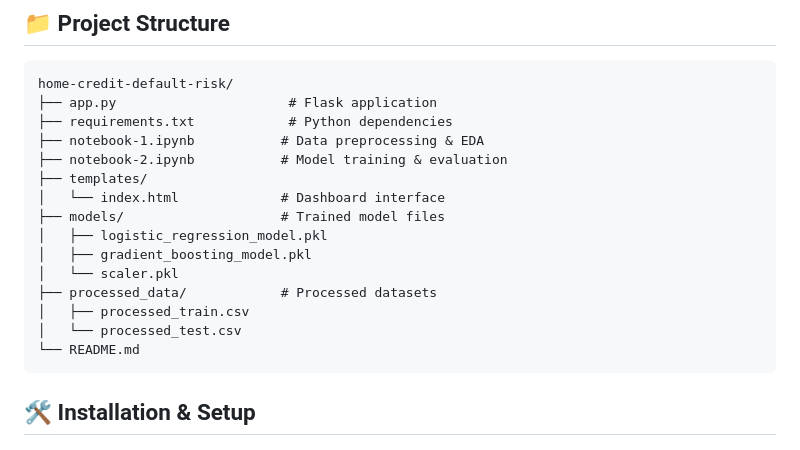
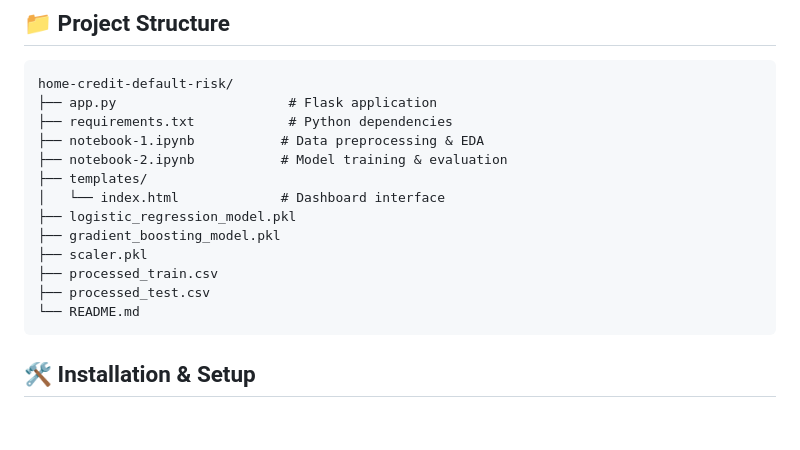
Before and after one commit to michaelwpwenas/home-credit-default-risk, a Markdown page: README.md, the part around the change. Rendered like a GitHub page; blank space fills up the shorter version.

````diff
--- a/README.md
+++ b/README.md
@@ -48,13 +48,11 @@ home-credit-default-risk/
 ├── notebook-2.ipynb           # Model training & evaluation
 ├── templates/
 │   └── index.html             # Dashboard interface
-├── models/                    # Trained model files
-│   ├── logistic_regression_model.pkl
-│   ├── gradient_boosting_model.pkl
-│   └── scaler.pkl
-├── processed_data/            # Processed datasets
-│   ├── processed_train.csv
-│   └── processed_test.csv
+├── logistic_regression_model.pkl
+├── gradient_boosting_model.pkl
+├── scaler.pkl
+├── processed_train.csv
+├── processed_test.csv
 └── README.md
 ```
 
````
